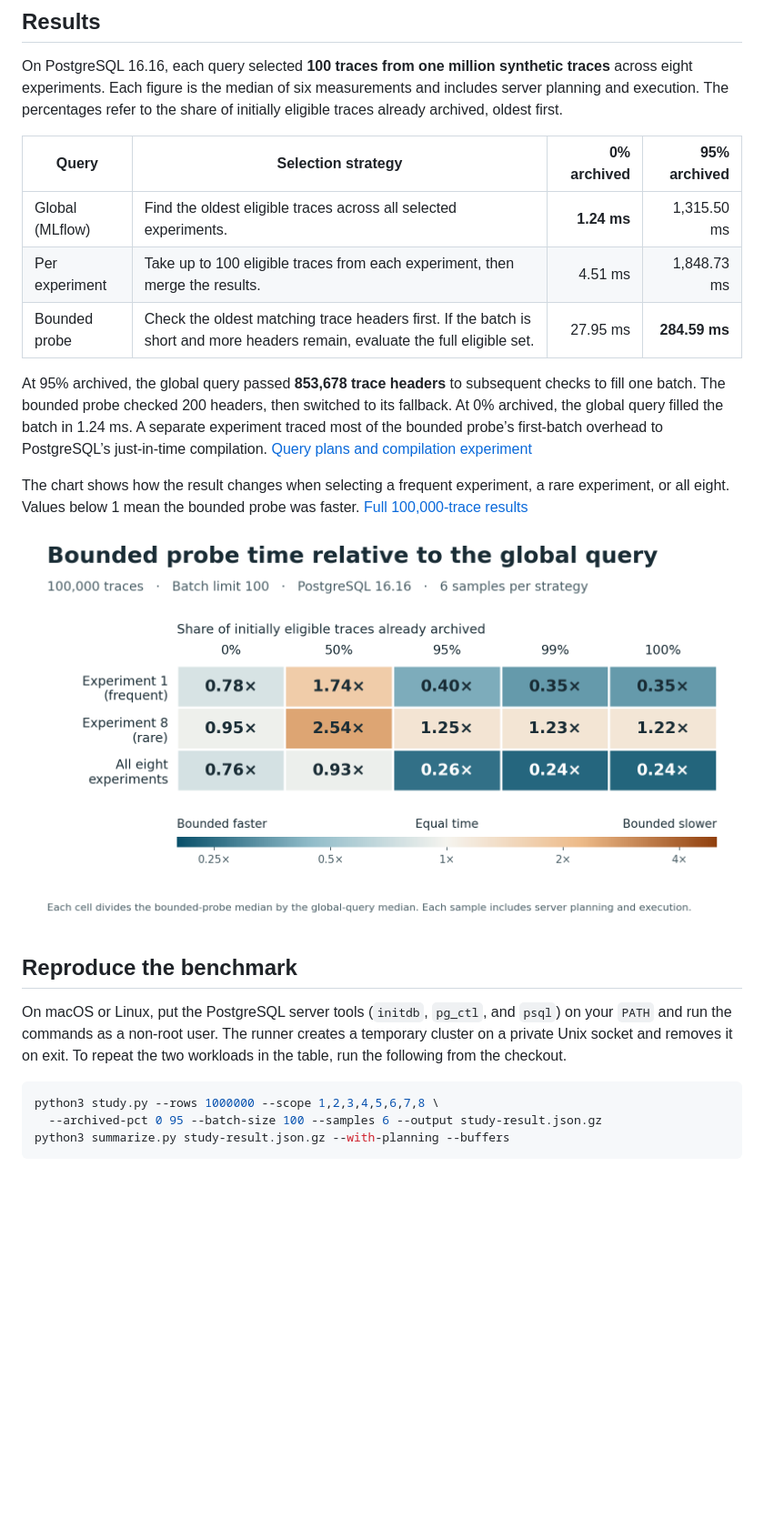
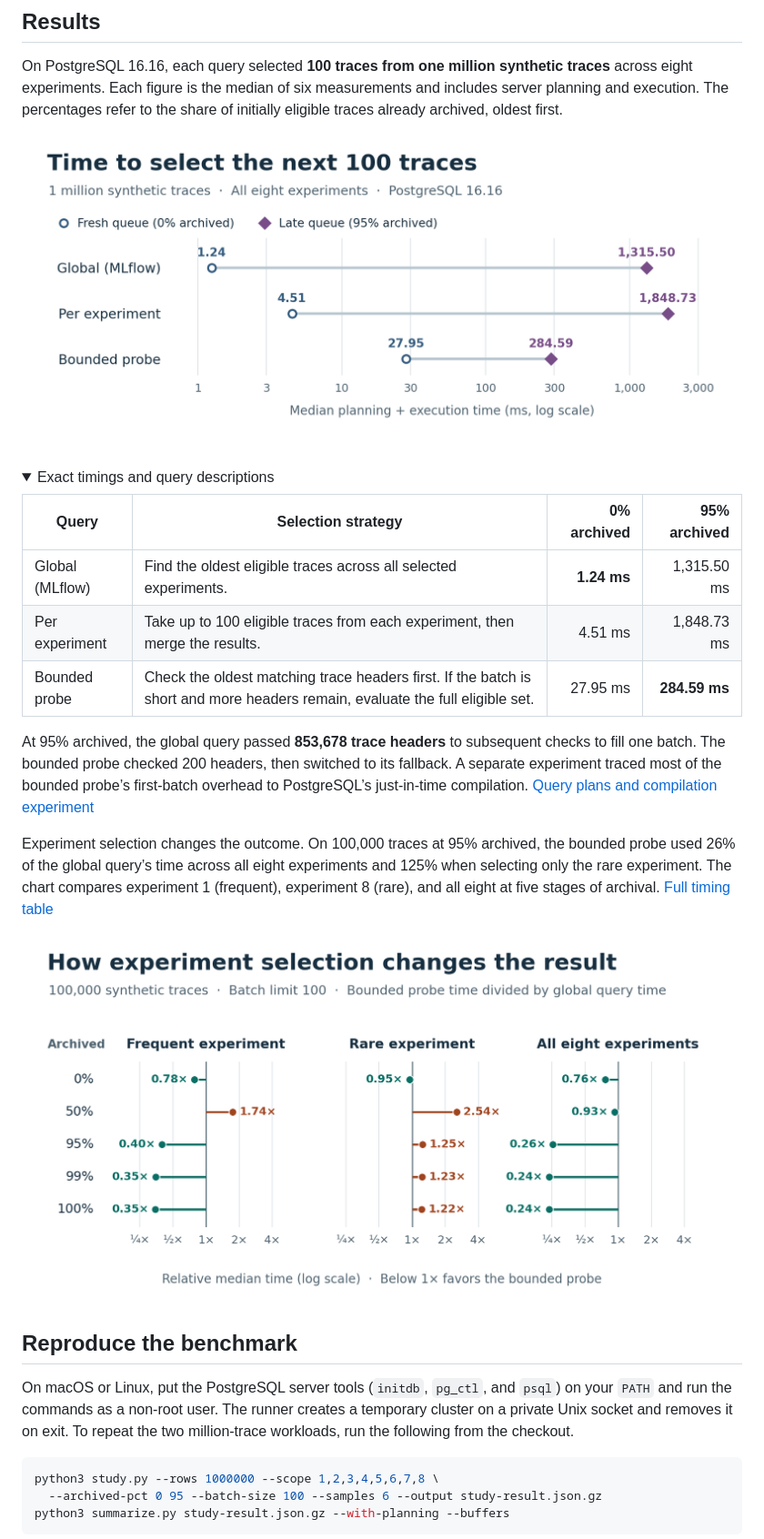
Before and after one commit to kenchengkc/mlflow-trace-archive-bench, a Markdown page: README.md, the part around the change. Shown at 91% size. Rendered like a GitHub page; pictures changed too: results/strategy-study/query-latency.png (added), results/strategy-study/scope-and-depth.png; folded sections open; blank space fills up the shorter version.

Commit message:
Chart archival query latency and experiment scope in the README

````diff
--- a/README.md
+++ b/README.md
@@ -20,21 +20,28 @@ python3 summarize.py results/strategy-study/million-late.json.gz --with-planning
 
 On PostgreSQL 16.16, each query selected **100 traces from one million synthetic traces** across eight experiments. Each figure is the median of six measurements and includes server planning and execution. The percentages refer to the share of initially eligible traces already archived, oldest first.
 
+![Median query time on a logarithmic scale. The global query was fastest on a fresh queue at 1.24 ms. With 95% archived, the bounded probe was fastest at 284.59 ms.](results/strategy-study/query-latency.png)
+
+<details>
+<summary>Exact timings and query descriptions</summary>
+
 | Query | Selection strategy | 0% archived | 95% archived |
 | --- | --- | ---: | ---: |
 | Global (MLflow) | Find the oldest eligible traces across all selected experiments. | **1.24 ms** | 1,315.50 ms |
 | Per experiment | Take up to 100 eligible traces from each experiment, then merge the results. | 4.51 ms | 1,848.73 ms |
 | Bounded probe | Check the oldest matching trace headers first. If the batch is short and more headers remain, evaluate the full eligible set. | 27.95 ms | **284.59 ms** |
 
-At 95% archived, the global query passed **853,678 trace headers** to subsequent checks to fill one batch. The bounded probe checked 200 headers, then switched to its fallback. At 0% archived, the global query filled the batch in 1.24 ms. A separate experiment traced most of the bounded probe’s first-batch overhead to PostgreSQL’s just-in-time compilation. [Query plans and compilation experiment](results/strategy-study/README.md)
+</details>
 
-The chart shows how the result changes when selecting a frequent experiment, a rare experiment, or all eight. Values below 1 mean the bounded probe was faster. [Full 100,000-trace results](results/strategy-study/matrix.md)
+At 95% archived, the global query passed **853,678 trace headers** to subsequent checks to fill one batch. The bounded probe checked 200 headers, then switched to its fallback. A separate experiment traced most of the bounded probe’s first-batch overhead to PostgreSQL’s just-in-time compilation. [Query plans and compilation experiment](results/strategy-study/README.md)
 
-![Bounded probe time divided by global query time at 100,000 traces. At 95% archived, the ratio is 0.26 across all eight experiments and 1.25 for the rare experiment.](results/strategy-study/scope-and-depth.png)
+Experiment selection changes the outcome. On 100,000 traces at 95% archived, the bounded probe used 26% of the global query’s time across all eight experiments and 125% when selecting only the rare experiment. The chart compares experiment 1 (frequent), experiment 8 (rare), and all eight at five stages of archival. [Full timing table](results/strategy-study/matrix.md)
+
+![Bounded probe time relative to global query time. A point left of 1× favors the bounded probe. At 95% archived the ratios are 0.40× for the frequent experiment, 1.25× for the rare experiment, and 0.26× across all eight.](results/strategy-study/scope-and-depth.png)
 
 ## Reproduce the benchmark
 
-On macOS or Linux, put the PostgreSQL server tools (`initdb`, `pg_ctl`, and `psql`) on your `PATH` and run the commands as a non-root user. The runner creates a temporary cluster on a private Unix socket and removes it on exit. To repeat the two workloads in the table, run the following from the checkout.
+On macOS or Linux, put the PostgreSQL server tools (`initdb`, `pg_ctl`, and `psql`) on your `PATH` and run the commands as a non-root user. The runner creates a temporary cluster on a private Unix socket and removes it on exit. To repeat the two million-trace workloads, run the following from the checkout.
 
 ```sh
 python3 study.py --rows 1000000 --scope 1,2,3,4,5,6,7,8 \
````
Also changed, not shown: 1 other file.
